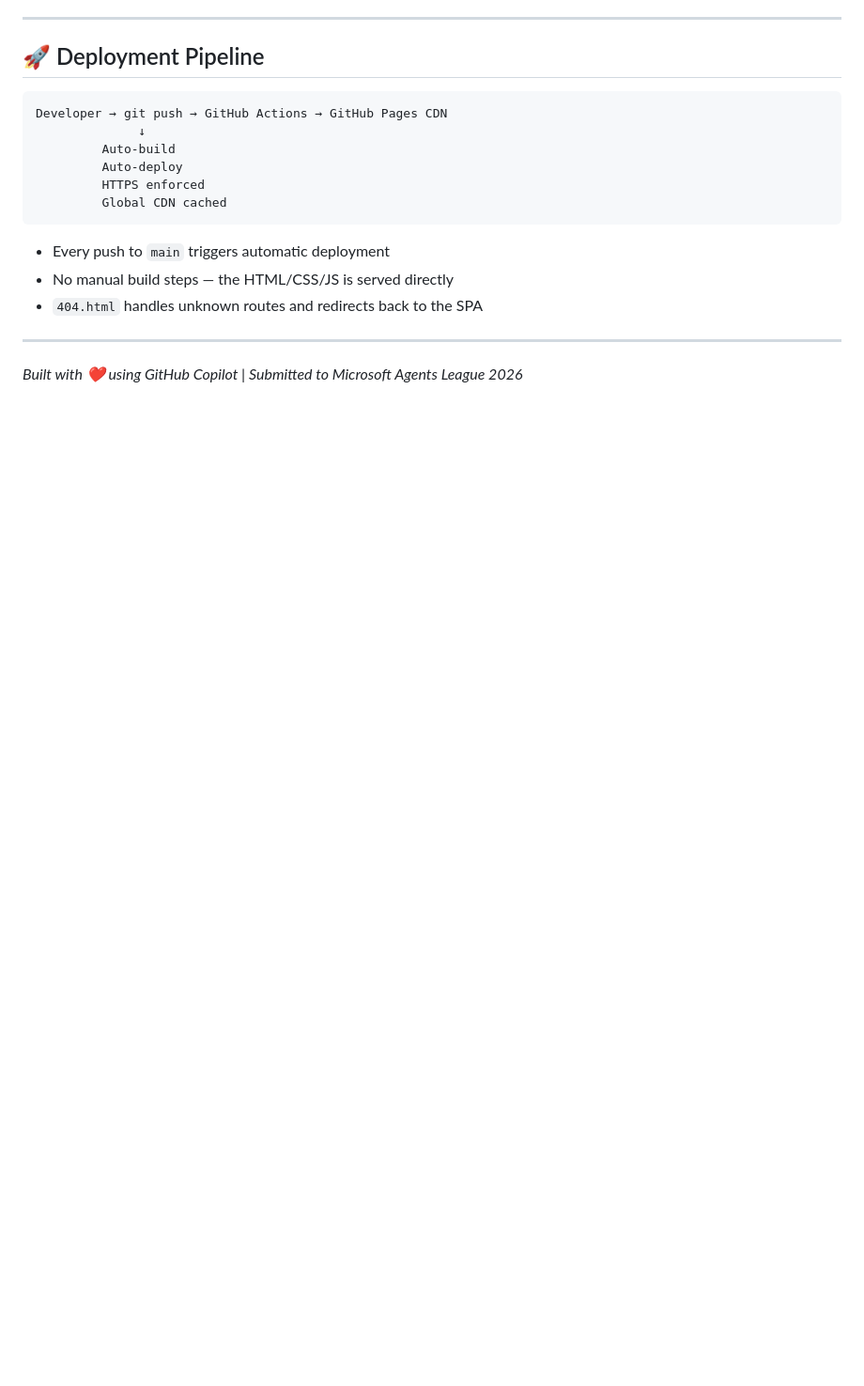
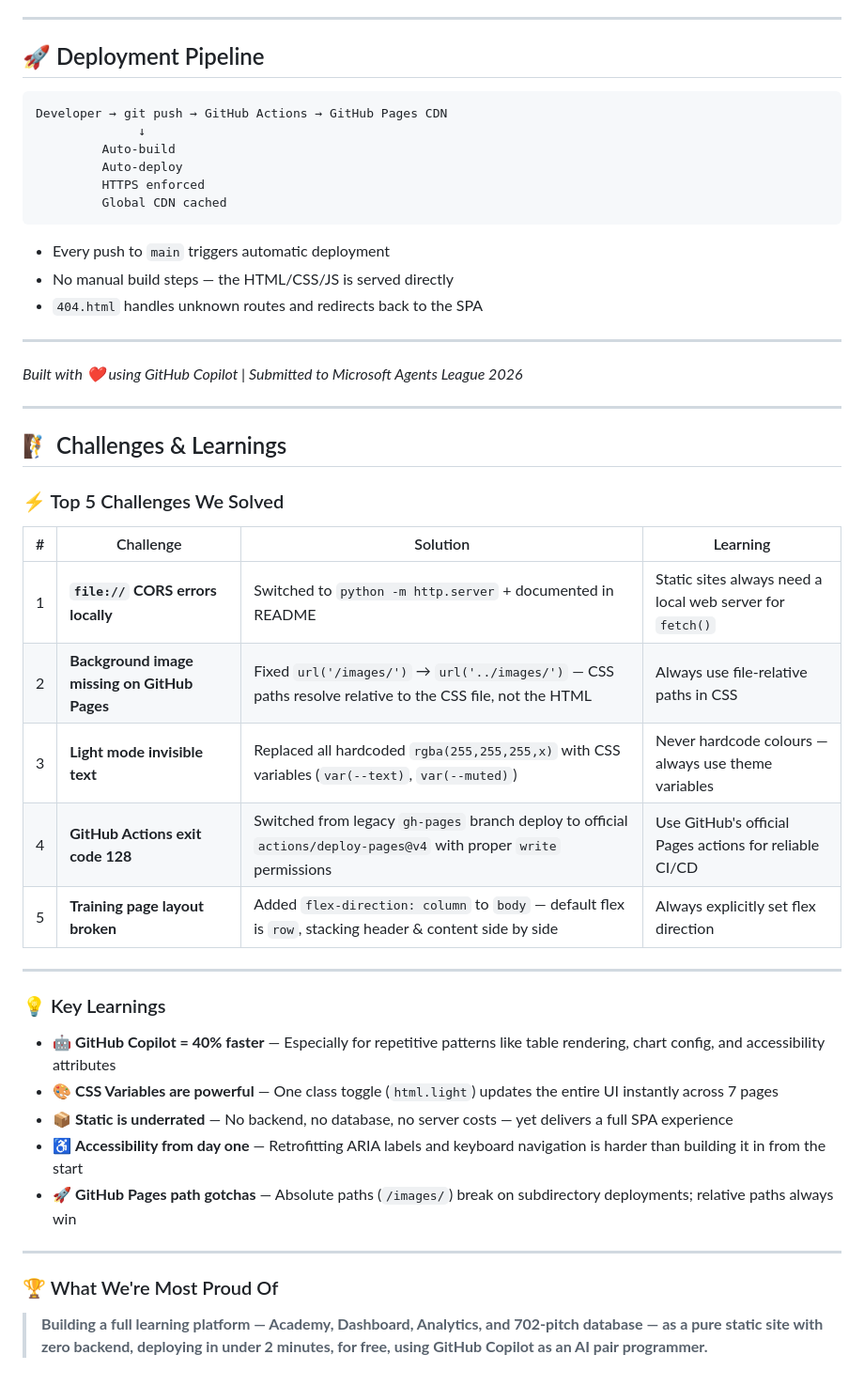
Before and after one commit to yogi-playground/SharkTankIndiaHub, a Markdown page: TechnicalHighlights.md, the part around the change. Shown at 94% size. Rendered like a GitHub page; blank space fills up the shorter version.

Commit message:
Add Challenges & Learnings section to TechnicalHighlights.md

```diff
--- a/TechnicalHighlights.md
+++ b/TechnicalHighlights.md
@@ -182,3 +182,33 @@ Developer → git push → GitHub Actions → GitHub Pages CDN
 ---
 
 *Built with ❤️ using GitHub Copilot | Submitted to Microsoft Agents League 2026*
+
+---
+
+## 🧗 Challenges & Learnings
+
+### ⚡ Top 5 Challenges We Solved
+
+| # | Challenge | Solution | Learning |
+|---|-----------|----------|----------|
+| 1 | **`file://` CORS errors locally** | Switched to `python -m http.server` + documented in README | Static sites always need a local web server for `fetch()` |
+| 2 | **Background image missing on GitHub Pages** | Fixed `url('/images/')` → `url('../images/')` — CSS paths resolve relative to the CSS file, not the HTML | Always use file-relative paths in CSS |
+| 3 | **Light mode invisible text** | Replaced all hardcoded `rgba(255,255,255,x)` with CSS variables (`var(--text)`, `var(--muted)`) | Never hardcode colours — always use theme variables |
+| 4 | **GitHub Actions exit code 128** | Switched from legacy `gh-pages` branch deploy to official `actions/deploy-pages@v4` with proper `write` permissions | Use GitHub's official Pages actions for reliable CI/CD |
+| 5 | **Training page layout broken** | Added `flex-direction: column` to `body` — default flex is `row`, stacking header & content side by side | Always explicitly set flex direction |
+
+---
+
+### 💡 Key Learnings
+
+- 🤖 **GitHub Copilot = 40% faster** — Especially for repetitive patterns like table rendering, chart config, and accessibility attributes
+- 🎨 **CSS Variables are powerful** — One class toggle (`html.light`) updates the entire UI instantly across 7 pages
+- 📦 **Static is underrated** — No backend, no database, no server costs — yet delivers a full SPA experience
+- ♿ **Accessibility from day one** — Retrofitting ARIA labels and keyboard navigation is harder than building it in from the start
+- 🚀 **GitHub Pages path gotchas** — Absolute paths (`/images/`) break on subdirectory deployments; relative paths always win
+
+---
+
+### 🏆 What We're Most Proud Of
+
+> **Building a full learning platform — Academy, Dashboard, Analytics, and 702-pitch database — as a pure static site with zero backend, deploying in under 2 minutes, for free, using GitHub Copilot as an AI pair programmer.**
```
